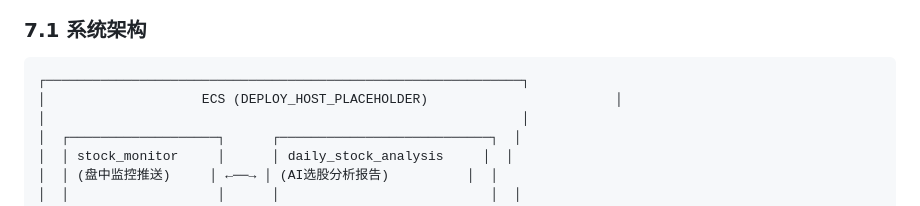
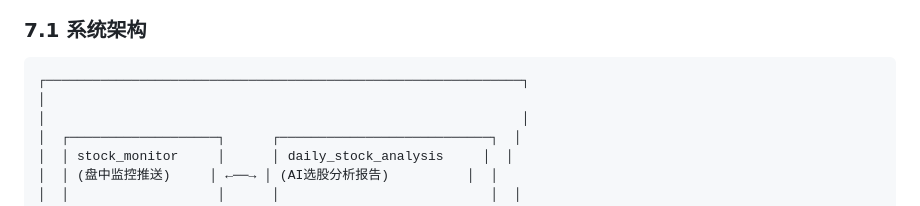
Before and after one commit to anmycat/stock_monitor, a Markdown page: README.md, the part around the change. Rendered like a GitHub page.

````diff
--- a/README.md
+++ b/README.md
@@ -295,7 +295,7 @@ python scripts/simulate_recent_days.py --days 4 --topn 10
 
 ```
 ┌─────────────────────────────────────────────────────────────┐
-│                    ECS (DEPLOY_HOST_PLACEHOLDER)                        │
+│
 │                                                             │
 │  ┌───────────────────┐      ┌───────────────────────────┐  │
 │  │ stock_monitor     │      │ daily_stock_analysis     │  │
````
